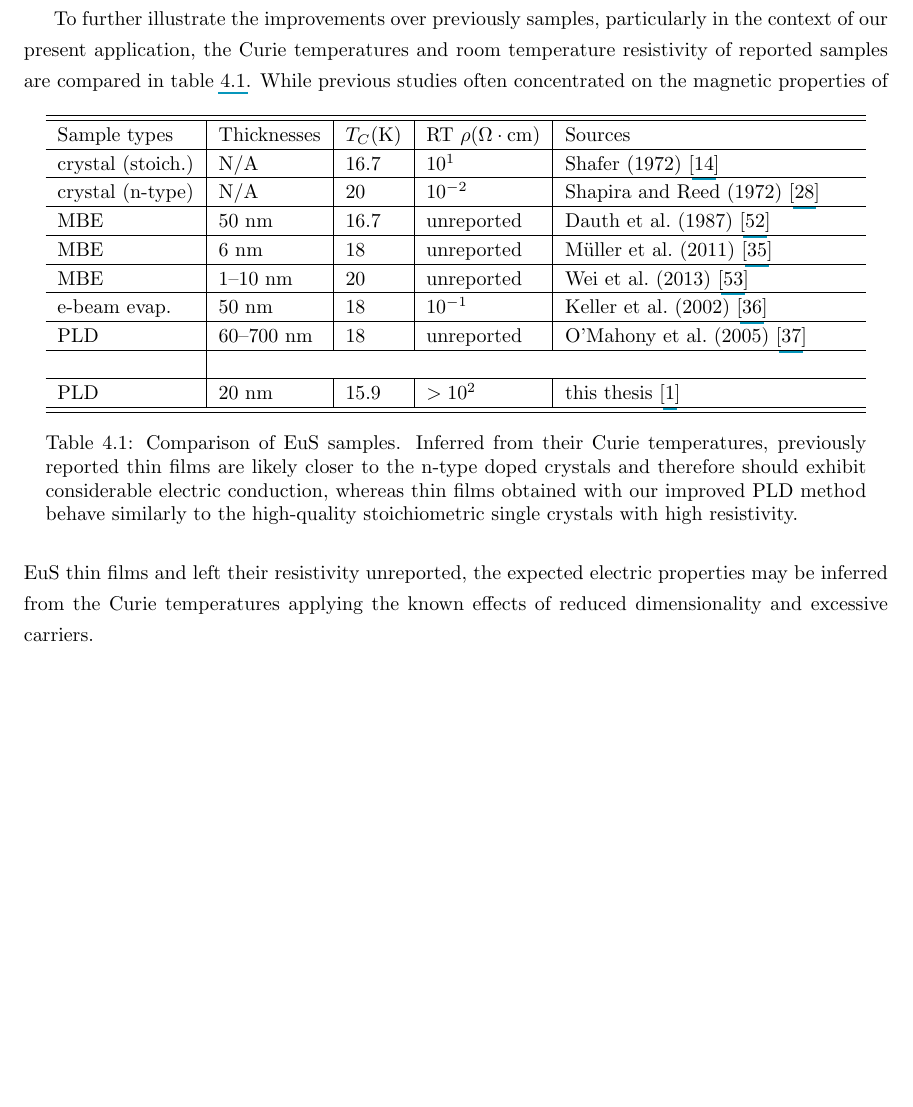
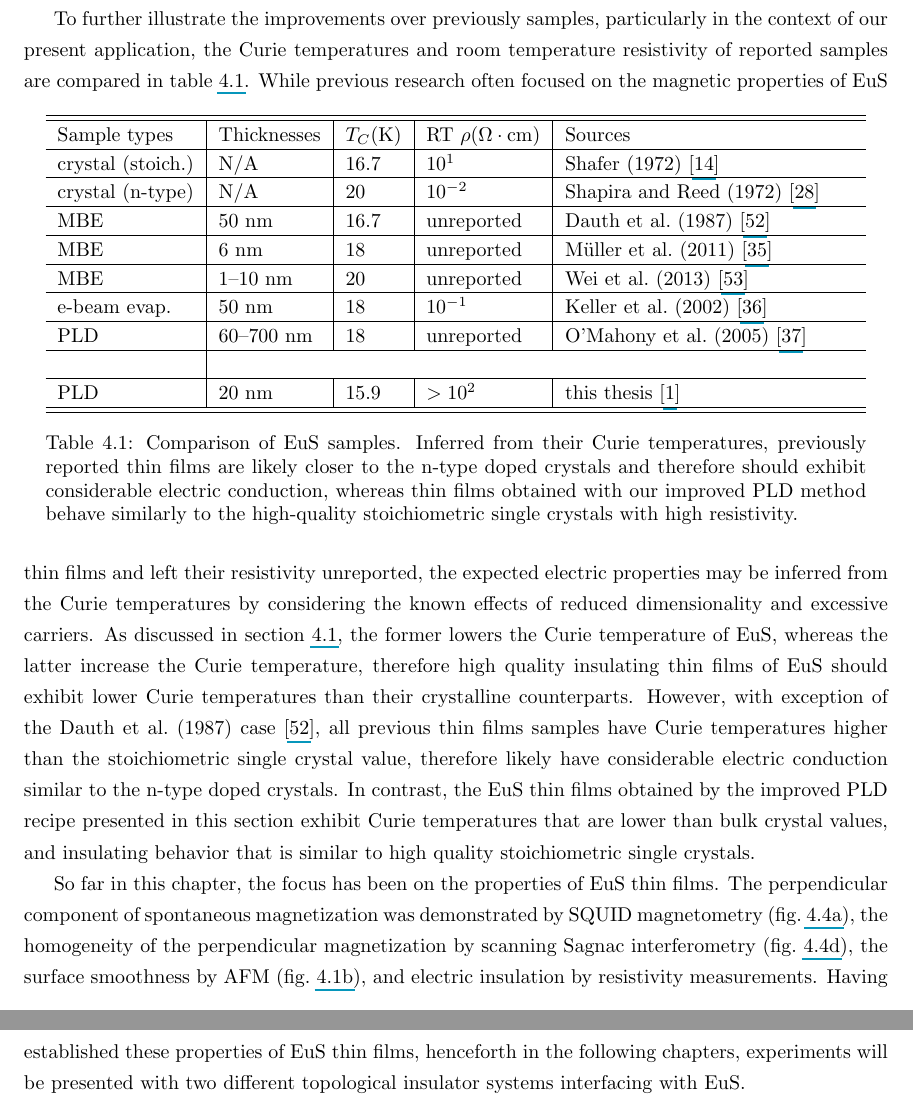
Before and after one commit to qiiyang/thesis, a LaTeX thesis (thesis.tex, which reads ch_EuS.tex): part of page 17 of 25 before the commit and two parts of pages 17 and 18 of 26 after it, the two joined at a grey line, cut so that both start at the same text, the shorter picture padded with empty space. Compiled offline with pdfLaTeX.

Commit message:
EuS chapter

```diff
--- a/ch_EuS.tex
+++ b/ch_EuS.tex
@@ -96,4 +96,6 @@ To further illustrate the improvements over previously samples, particularly in
     \caption[Comparison of EuS samples]{\label{tab:EuS_comparison}Comparison of EuS samples. Inferred from their Curie temperatures, previously reported thin films are likely closer to the n-type doped crystals and therefore should exhibit considerable electric conduction, whereas thin films obtained with our improved PLD method behave similarly to the high-quality stoichiometric single crystals with high resistivity.}
 \end{table}%
 %
-While previous studies often concentrated on the magnetic properties of EuS thin films and left their resistivity unreported, the expected electric properties may be inferred from the Curie temperatures applying the known effects of reduced dimensionality and excessive carriers.
+While previous research often focused on the magnetic properties of EuS thin films and left their resistivity unreported, the expected electric properties may be inferred from the Curie temperatures by considering the known effects of reduced dimensionality and excessive carriers. As discussed in section~\ref{sec:EuS_previous}, the former lowers the Curie temperature of EuS, whereas the latter increase the Curie temperature, therefore high quality insulating thin films of EuS should exhibit lower Curie temperatures than their crystalline counterparts. However, with exception of the \citeauthor{EuS_MBE_Dauth}~\citeyear{EuS_MBE_Dauth} case~\cite{EuS_MBE_Dauth}, all previous thin films samples have Curie temperatures higher than the stoichiometric single crystal value, therefore likely have considerable electric conduction similar to the n-type doped crystals. In contrast, the EuS thin films obtained by the improved PLD recipe presented in this section exhibit Curie temperatures that are lower than bulk crystal values, and insulating behavior that is similar to high quality stoichiometric single crystals.
+
+So far in this chapter, the focus has been on the properties of EuS thin films. The perpendicular component of spontaneous magnetization was demonstrated by SQUID magnetometry (fig.~\ref{fig:EuS_MvH_z}), the homogeneity of the perpendicular magnetization by scanning Sagnac interferometry (fig.~\ref{fig:EuS_Sagnac}), the surface smoothness by AFM (fig.~\ref{fig:EuS_AFM}), and electric insulation by resistivity measurements. Having established these properties of EuS thin films, henceforth in the following chapters, experiments will be presented with two different topological insulator systems interfacing with EuS.
```
